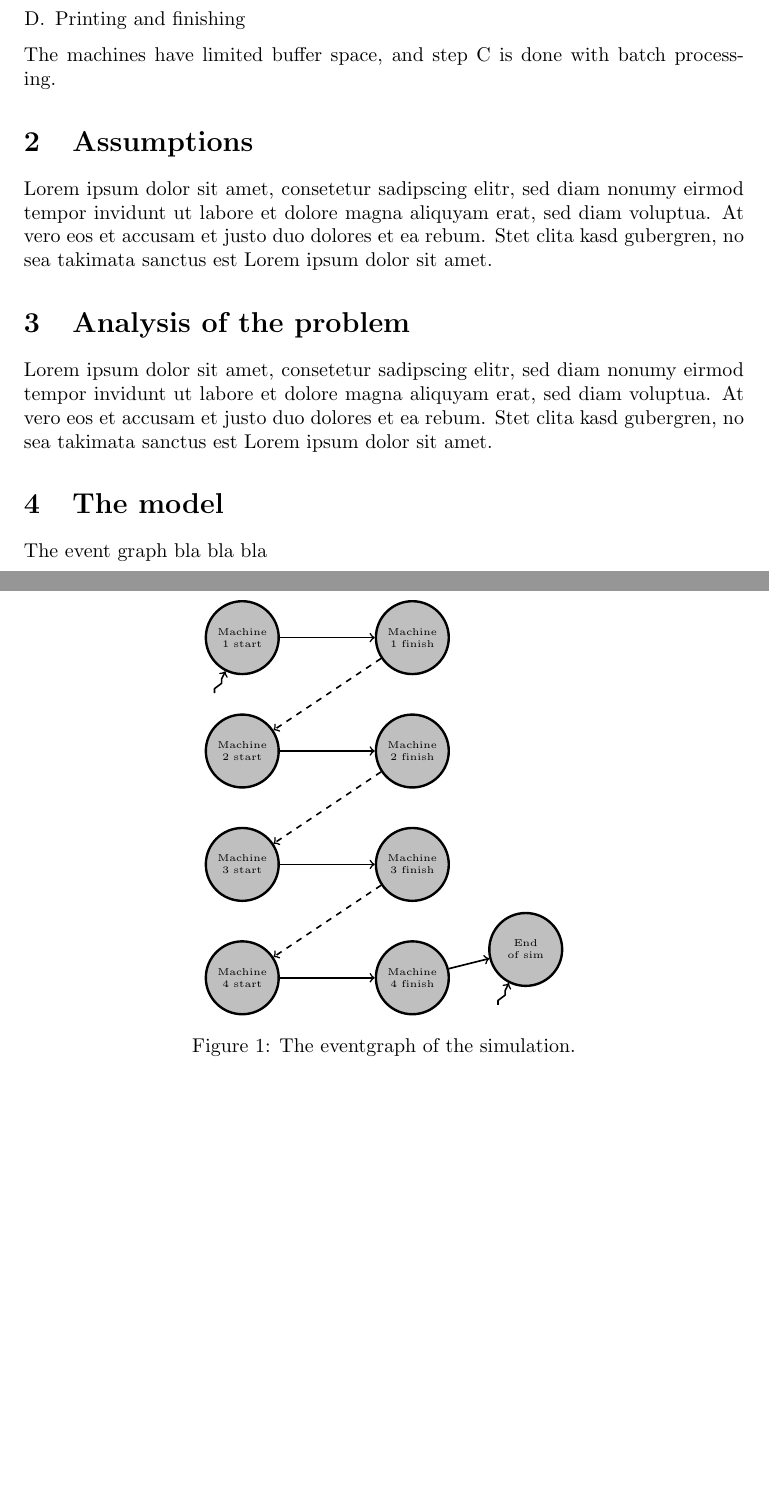
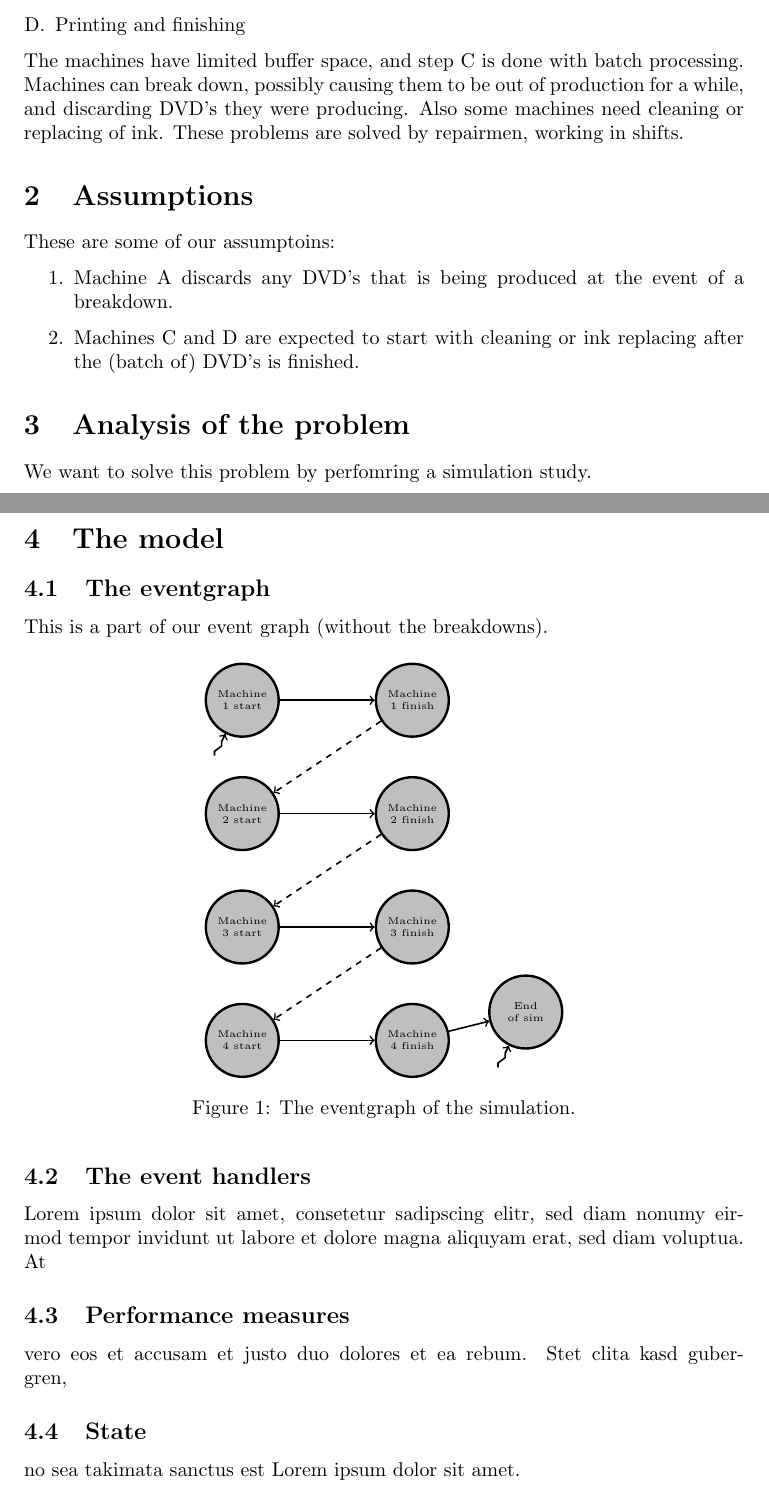
Before and after one commit to Mattias1/north-american-octo-meme, a LaTeX document (LaTeX/Chiel and Mattias - simulation.tex): two parts of pages 1 and 2 of 3, joined at a grey line, cut so that both start at the same text, the shorter picture padded with empty space. Compiled offline with pdfLaTeX.

Commit message:
Add all the drafts!

```diff
--- a/LaTeX/Chiel and Mattias - simulation.tex
+++ b/LaTeX/Chiel and Mattias - simulation.tex
@@ -47,23 +47,26 @@
             \item Printing and finishing
         \end{enumerate}
         The machines have limited buffer space, and step C is done with batch processing.
+        Machines can break down, possibly causing them to be out of production for a while,
+        and discarding DVD's they were producing. Also some machines need cleaning or replacing of ink.
+        These problems are solved by repairmen, working in shifts.
 
     \section{Assumptions}
-        Lorem ipsum dolor sit amet, consetetur sadipscing elitr, sed diam nonumy eirmod
-        tempor invidunt ut labore et dolore magna aliquyam erat, sed diam voluptua. At
-        vero eos et accusam et justo duo dolores et ea rebum. Stet clita kasd gubergren,
-        no sea takimata sanctus est Lorem ipsum dolor sit amet.
-
+        These are some of our assumptoins:
+        \begin{enumerate}
+            \item
+                Machine A discards any DVD's that is being produced at the event of a breakdown.
+            \item
+                Machines C and D are expected to start with cleaning or ink replacing after the (batch of) DVD's is finished.
+        \end{enumerate}
 
     \section{Analysis of the problem}
-        Lorem ipsum dolor sit amet, consetetur sadipscing elitr, sed diam nonumy eirmod
-        tempor invidunt ut labore et dolore magna aliquyam erat, sed diam voluptua. At
-        vero eos et accusam et justo duo dolores et ea rebum. Stet clita kasd gubergren,
-        no sea takimata sanctus est Lorem ipsum dolor sit amet.
+        We want to solve this problem by perfomring a simulation study. % ???
 
 
     \section{The model}
-        The event graph bla bla bla
+    \subsection{The eventgraph}
+        This is a part of our event graph (without the breakdowns).
         \begin{figure}[H]
             \centering
             \begin{tikzpicture}[auto,swap]
@@ -106,6 +109,15 @@
             \caption{The eventgraph of the simulation.}\label{fig:event-graph}
         \end{figure}
 
+        \subsection{The event handlers}
+            Lorem ipsum dolor sit amet, consetetur sadipscing elitr, sed diam nonumy eirmod
+            tempor invidunt ut labore et dolore magna aliquyam erat, sed diam voluptua. At
+        \subsection{Performance measures}
+            vero eos et accusam et justo duo dolores et ea rebum. Stet clita kasd gubergren,
+        \subsection{State}
+            no sea takimata sanctus est Lorem ipsum dolor sit amet.
+
+
 
     \section{Input analysis}
         Lorem ipsum dolor sit amet, consetetur sadipscing elitr, sed diam nonumy eirmod
```
Also changed, not shown: LaTeX/Chiel and Mattias - simulation.tex (3 more changed lines).
